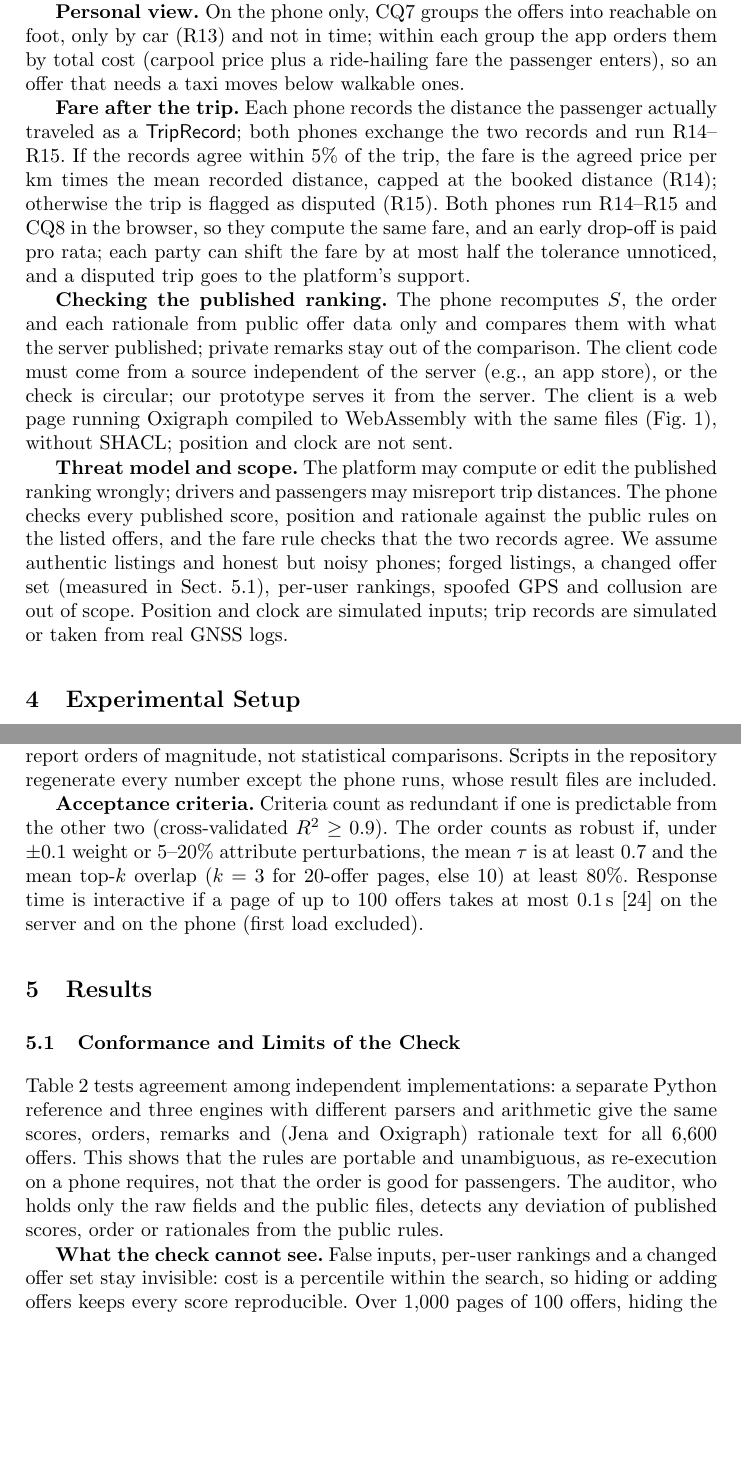
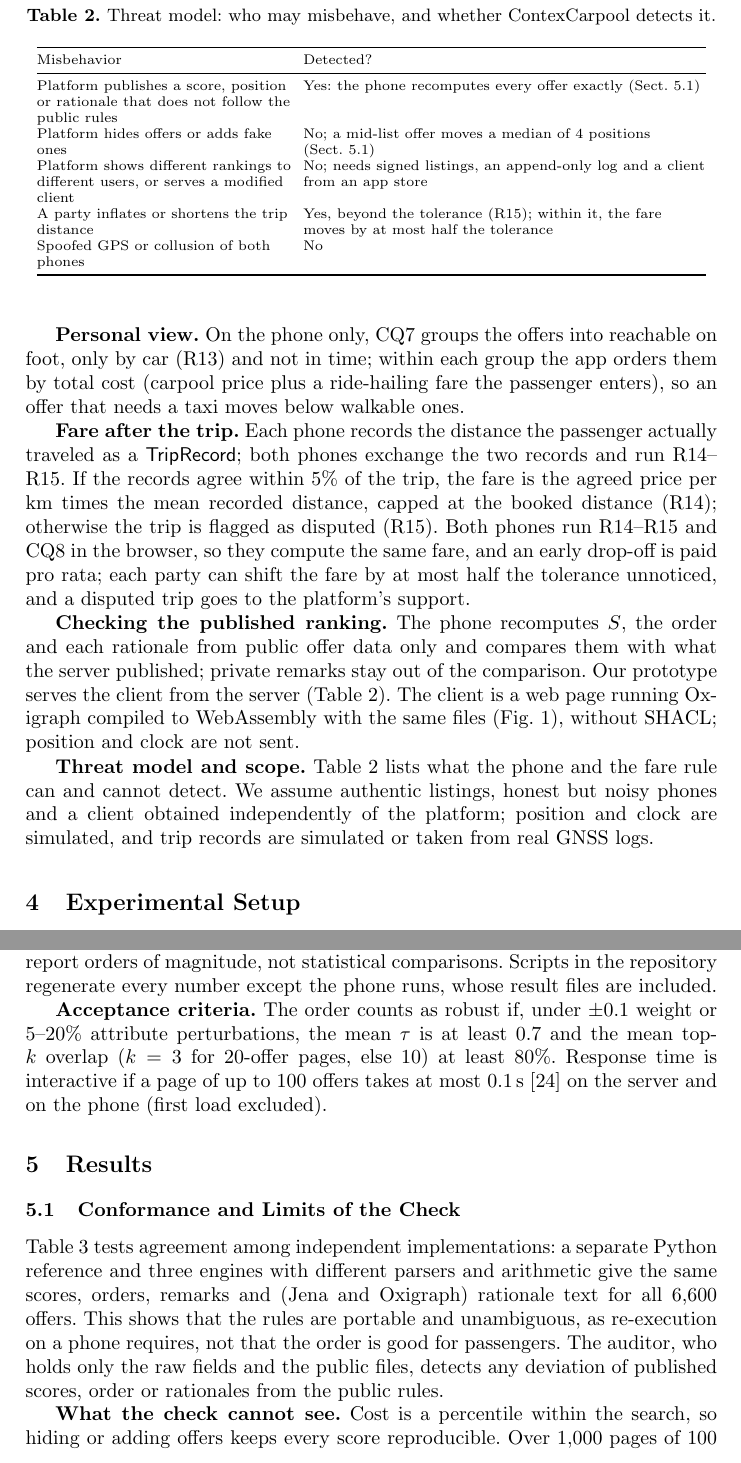
Before and after one commit to elisandrade21/contexcarpool, a LaTeX document (paper-AINA.tex): two parts of pages 5 and 6 of 10, joined at a grey line, cut at the place of the change, the shorter picture padded with empty space. Compiled offline with pdfLaTeX.

Commit message:
Paper: threat model table, standards cost-benefit
Co-Authored-By: Claude Opus 5.5 <noreply@anthropic.com>

```diff
--- a/paper-AINA.tex
+++ b/paper-AINA.tex
@@ -144,9 +142,26 @@ With $d$ free seats, rules R1--R4 infer \textsf{VeryComfortable} ($d \ge 4$), \t
 
 \textbf{Fare after the trip.} Each phone records the distance the passenger actually traveled as a \textsf{TripRecord}; both phones exchange the two records and run R14--R15. If the records agree within 5\% of the trip, the fare is the agreed price per km times the mean recorded distance, capped at the booked distance (R14); otherwise the trip is flagged as disputed (R15). Both phones run R14--R15 and CQ8 in the browser, so they compute the same fare, and an early drop-off is paid pro rata; each party can shift the fare by at most half the tolerance unnoticed, and a disputed trip goes to the platform's support.
 
-\textbf{Checking the published ranking.} The phone recomputes $S$, the order and each rationale from public offer data only and compares them with what the server published; private remarks stay out of the comparison. The client code must come from a source independent of the server (e.g., an app store), or the check is circular; our prototype serves it from the server. The client is a web page running Oxigraph compiled to WebAssembly with the same files (Fig.~\ref{fig:arch}), without SHACL; position and clock are not sent.
+\textbf{Checking the published ranking.} The phone recomputes $S$, the order and each rationale from public offer data only and compares them with what the server published; private remarks stay out of the comparison. Our prototype serves the client from the server (Table~\ref{tab:threat}). The client is a web page running Oxigraph compiled to WebAssembly with the same files (Fig.~\ref{fig:arch}), without SHACL; position and clock are not sent.
 
-\textbf{Threat model and scope.} The platform may compute or edit the published ranking wrongly; drivers and passengers may misreport trip distances. The phone checks every published score, position and rationale against the public rules on the listed offers, and the fare rule checks that the two records agree. We assume authentic listings and honest but noisy phones; forged listings, a changed offer set (measured in Sect.~\ref{sec:verif}), per-user rankings, spoofed GPS and collusion are out of scope. Position and clock are simulated inputs; trip records are simulated or taken from real GNSS logs.
+\textbf{Threat model and scope.} Table~\ref{tab:threat} lists what the phone and the fare rule can and cannot detect. We assume authentic listings, honest but noisy phones and a client obtained independently of the platform; position and clock are simulated, and trip records are simulated or taken from real GNSS logs.
+
+\begin{table}[t]
+  \caption{Threat model: who may misbehave, and whether ContexCarpool detects it.}
+  \label{tab:threat}
+  \centering\scriptsize
+  \begin{tabular}{@{}>{\raggedright}p{4.6cm}>{\raggedright\arraybackslash}p{7.1cm}@{}}
+    \toprule
+    Misbehavior & Detected? \\
+    \midrule
+    Platform publishes a score, position or rationale that does not follow the public rules & Yes: the phone recomputes every offer exactly (Sect.~\ref{sec:verif}) \\
+    Platform hides offers or adds fake ones & No; a mid-list offer moves a median of 4 positions (Sect.~\ref{sec:verif}) \\
+    Platform shows different rankings to different users, or serves a modified client & No; needs signed listings, an append-only log and a client from an app store \\
+    A party inflates or shortens the trip distance & Yes, beyond the tolerance (R15); within it, the fare moves by at most half the tolerance \\
+    Spoofed GPS or collusion of both phones & No \\
+    \bottomrule
+  \end{tabular}
+\end{table}
 
 
 \section{Experimental Setup}\label{sec:exp}
@@ -156,7 +171,7 @@ We follow Jain's systematic approach~\cite{jain1991}: the system is the ranking,
 
 \textbf{Engines and devices.} A Python reference, Jena 4.10, rdflib 7.6 and Oxigraph 0.5.13 run on an Apple M3 Pro laptop. The full client (rules R1--R15, CQ7, CQ8) runs on an iPhone 17 Pro (Safari 27.2) over 4G and 5G and on a Samsung Galaxy S23 Ultra (Android 17, Chrome 157) over 5G; the Android phone was not measured over 4G. For 20 and 100 offers, 40 distinct searches are ranked on the phone (rules and queries, and the total with loading the offers) and sent to the server, which reports its processing time; 30 echo requests give the round trip. \textbf{Protocol.} One client load per session from a small virtual machine in South Carolina, network chosen by hand, one run per configuration: we report orders of magnitude, not statistical comparisons. Scripts in the repository regenerate every number except the phone runs, whose result files are included.
 
-\textbf{Acceptance criteria.} Criteria count as redundant if one is predictable from the other two (cross-validated $R^2 \ge 0.9$). The order counts as robust if, under $\pm 0.1$ weight or 5--20\% attribute perturbations, the mean $\tau$ is at least $0.7$ and the mean top-$k$ overlap ($k = 3$ for 20-offer pages, else 10) at least $80\%$. Response time is interactive if a page of up to 100 offers takes at most 0.1\,s~\cite{nielsen1993} on the server and on the phone (first load excluded).
+\textbf{Acceptance criteria.} The order counts as robust if, under $\pm 0.1$ weight or 5--20\% attribute perturbations, the mean $\tau$ is at least $0.7$ and the mean top-$k$ overlap ($k = 3$ for 20-offer pages, else 10) at least $80\%$. Response time is interactive if a page of up to 100 offers takes at most 0.1\,s~\cite{nielsen1993} on the server and on the phone (first load excluded).
 
 \section{Results}\label{sec:res}
 \subsection{Conformance and Limits of the Check}\label{sec:verif}
@@ -179,7 +194,7 @@ We follow Jain's systematic approach~\cite{jain1991}: the system is the ranking,
 
 Table~\ref{tab:verif} tests agreement among independent implementations: a separate Python reference and three engines with different parsers and arithmetic give the same scores, orders, remarks and (Jena and Oxigraph) rationale text for all 6,600 offers. This shows that the rules are portable and unambiguous, as re-execution on a phone requires, not that the order is good for passengers. The auditor, who holds only the raw fields and the public files, detects any deviation of published scores, order or rationales from the public rules.
 
-\textbf{What the check cannot see.} False inputs, per-user rankings and a changed offer set stay invisible: cost is a percentile within the search, so hiding or adding offers keeps every score reproducible. Over 1,000 pages of 100 offers, hiding the 10 offers priced just below a mid-list target (position 50), or adding 10 fake offers priced just above it, lifts the target by a median of 4 positions (at most 13) and never into the top 10. Detecting this needs an independent view of the offer set, e.g., each driver confirming that the offer is listed.
+\textbf{What the check cannot see.} Cost is a percentile within the search, so hiding or adding offers keeps every score reproducible. Over 1,000 pages of 100 offers, hiding the 10 offers priced just below a mid-list target (position 50), or adding 10 fake offers priced just above it, lifts the target by a median of 4 positions (at most 13) and never into the top 10. Detecting this needs an independent view of the offer set, e.g., drivers confirming their offers are listed.
 
 \textbf{Context rules and fare.} In the searches built from the registry, R9 fires for 15\% of offers, R11 for 29\%, R12 for 10.5\% and R13 for 9.8\%, and the personal view places 10.5\% of the offers after those reachable on foot (21\% over all searches). In the simulated trips, the rule flagged 113 of the 122 planted inflated records (the 9 missed got off after 95\% of the trip) and no honest trip. On real GNSS logs (58 drives, 177 phone pairs in the same car, 4,164 trips of 2, 5 and 10\,km), two phones differ by a median of 0.3\%, but the 5\% rule disputes 5.3--5.6\% of honest trips (false alarms of R15; 95\% CI over drives 2.1--9.8\%) and detects 86--92\% of full-trip claims; at 10\% it disputes 2.5--3.4\% and detects 79--81\%. Pairs of the same phone model disagree less (1.6--3.5\% disputed) than mixed pairs (6.2--7.0\%), and a floor of up to 300\,m does not help, because the error grows with the trip.
 
```
Also changed, not shown: paper-AINA.tex (26 more changed lines).
